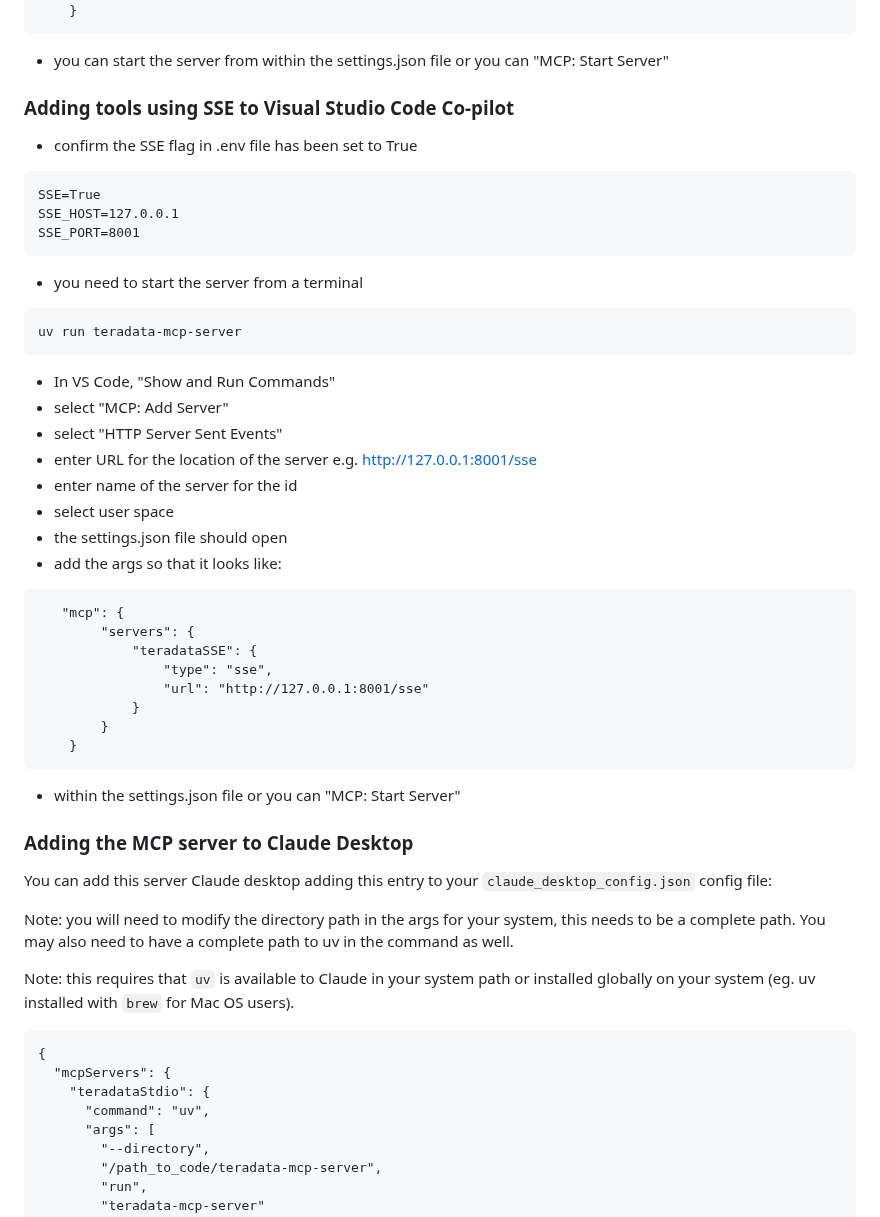
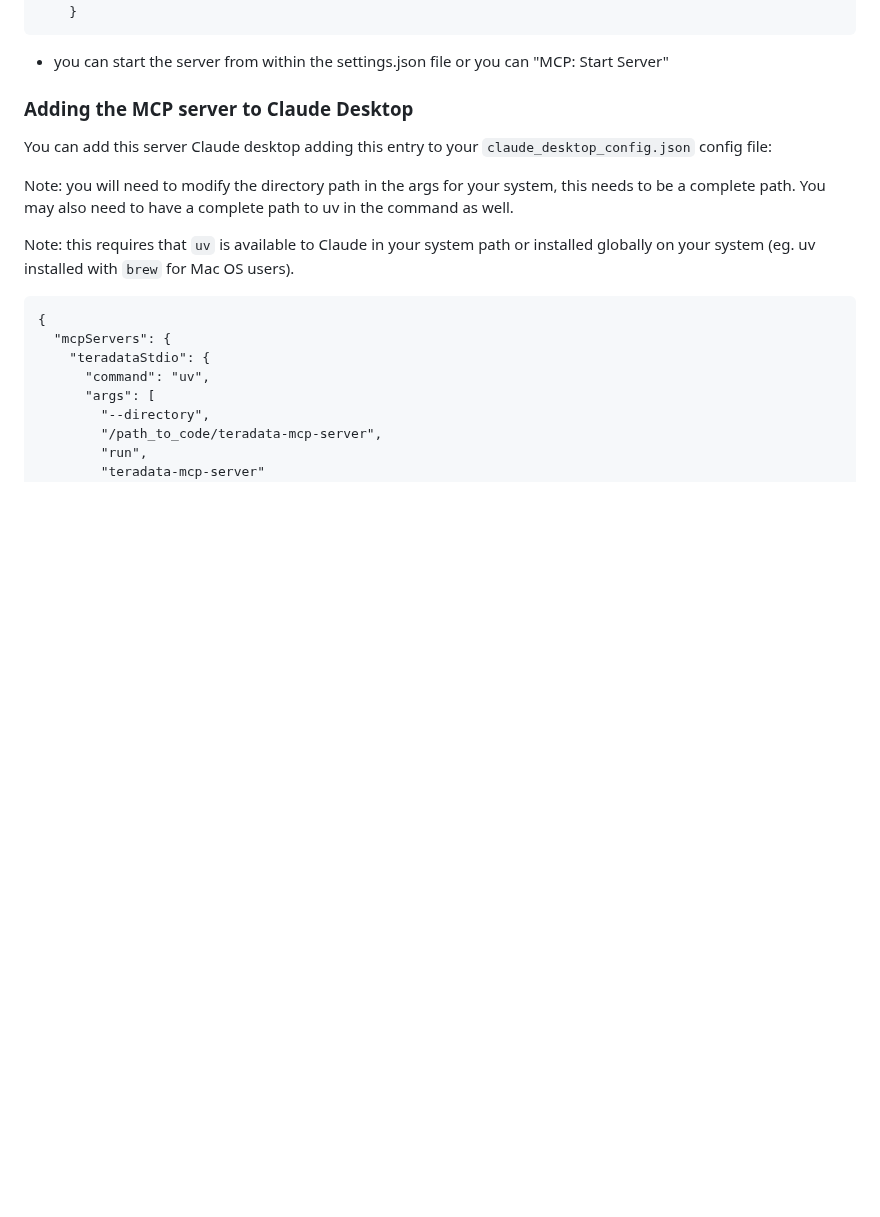
Before and after one commit to sahilbishnoi26/teradata-mcp-server, a Markdown page: README.md, the part around one of its changes. GitHub-like rendering; blank space fills up the shorter version.

````diff
--- a/README.md
+++ b/README.md
@@ -238,36 +293,6 @@ Note: you will need to modify the directory path in the args for your system, th
 ```
 - you can start the server from within the settings.json file or you can "MCP: Start Server"
 
-### Adding tools using SSE to Visual Studio Code Co-pilot
-- confirm the SSE flag in .env file has been set to True
-```
-SSE=True
-SSE_HOST=127.0.0.1
-SSE_PORT=8001
-```
-- you need to start the server from a terminal
-```
-uv run teradata-mcp-server
-```
-- In VS Code, "Show and Run Commands"
-- select "MCP: Add Server"
-- select "HTTP Server Sent Events"
-- enter URL for the location of the server e.g. http://127.0.0.1:8001/sse
-- enter name of the server for the id
-- select user space
-- the settings.json file should open
-- add the args so that it looks like:
-```
-   "mcp": {
-        "servers": {
-            "teradataSSE": {
-                "type": "sse",
-                "url": "http://127.0.0.1:8001/sse"
-            }
-        }
-    }
-```
-- within the settings.json file or you can "MCP: Start Server"
 
 ### Adding the MCP server to Claude Desktop
 You can add this server Claude desktop adding this entry to your `claude_desktop_config.json` config file:
````
Also changed, not shown: other parts of README.md (+58 -3 lines).
